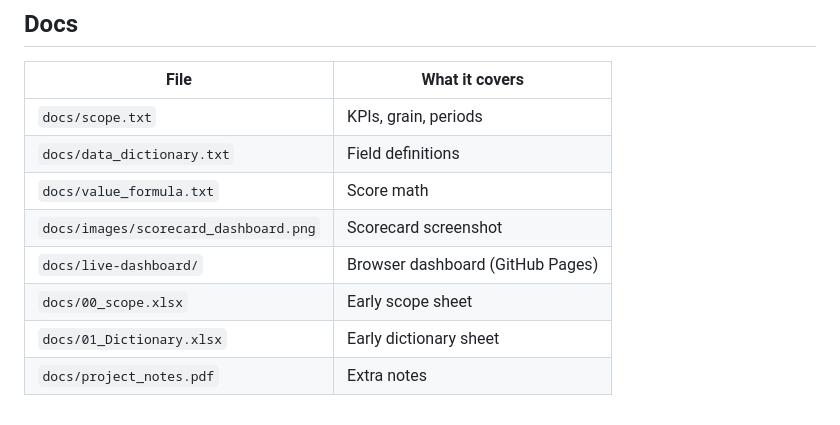
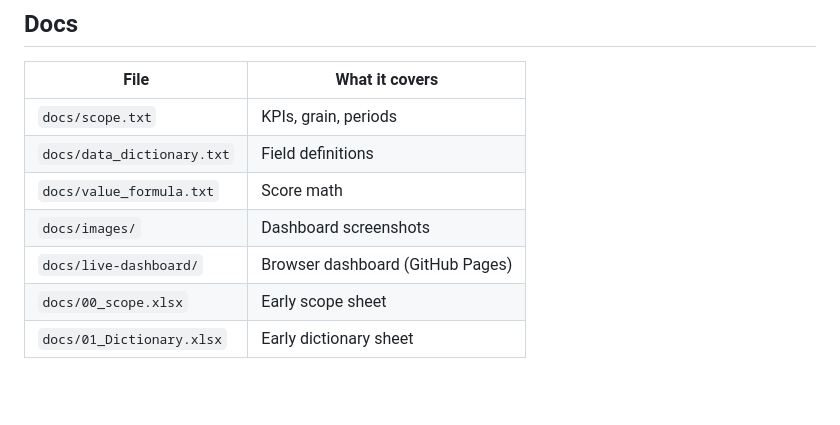
Before and after one commit to Srimannarayana-ai/Medicare-Hospital-Value-Scorecard, a Markdown page: README.md, the part around one of its changes. GitHub-like rendering; blank space fills up the shorter version.

Commit message:
docs: update README methodology formatting and docs table

```diff
--- a/README.md
+++ b/README.md
@@ -112,8 +120,7 @@ Or share the live link above for a quick browser view.
 | `docs/scope.txt` | KPIs, grain, periods |
 | `docs/data_dictionary.txt` | Field definitions |
 | `docs/value_formula.txt` | Score math |
-| `docs/images/scorecard_dashboard.png` | Scorecard screenshot |
+| `docs/images/` | Dashboard screenshots |
 | `docs/live-dashboard/` | Browser dashboard (GitHub Pages) |
 | `docs/00_scope.xlsx` | Early scope sheet |
 | `docs/01_Dictionary.xlsx` | Early dictionary sheet |
-| `docs/project_notes.pdf` | Extra notes |
```
Also changed, not shown: other parts of README.md (+16 -8 lines).
